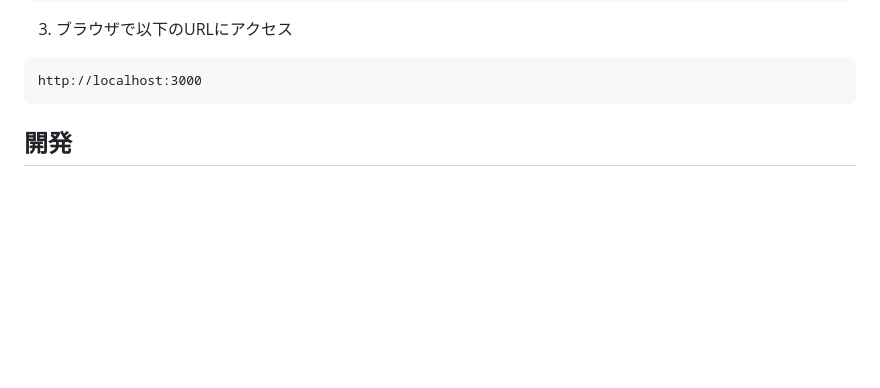
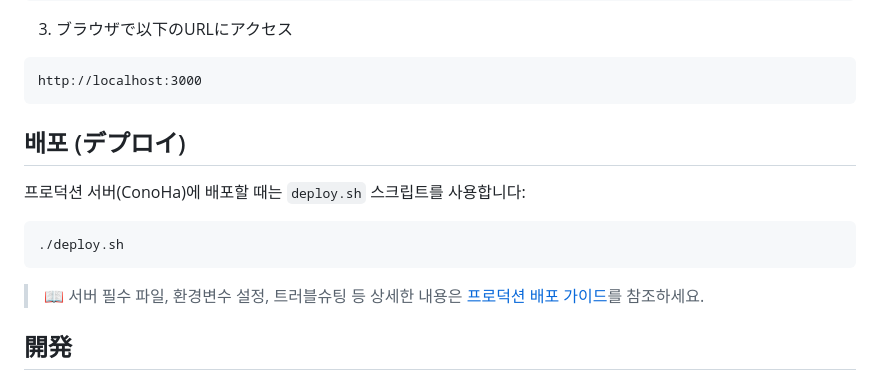
Before and after one commit to cnjw2021/ninestar-compact, a Markdown page: README.md, the part around the change. GitHub-like rendering; blank space fills up the shorter version.

Commit message:
docs: 프로덕션 배포 가이드 추가 및 README 링크
- docs/deployment-guide.md: 배포 아키텍처, 서버 필수 파일, 환경변수, 배포 절차, 트러블슈팅
- README.md: 배포 섹션 추가 및 가이드 링크

````diff
--- a/README.md
+++ b/README.md
@@ -46,6 +46,16 @@ docker-compose up -d
 ```
 http://localhost:3000
 ```
+
+## 배포 (デプロイ)
+
+프로덕션 서버(ConoHa)에 배포할 때는 `deploy.sh` 스크립트를 사용합니다:
+
+```bash
+./deploy.sh
+```
+
+> 📖 서버 필수 파일, 환경변수 설정, 트러블슈팅 등 상세한 내용은 [프로덕션 배포 가이드](docs/deployment-guide.md)를 참조하세요.
 
 ## 開発
 
````
Also changed, not shown: docs/deployment-guide.md (added, +163 -0 lines).
